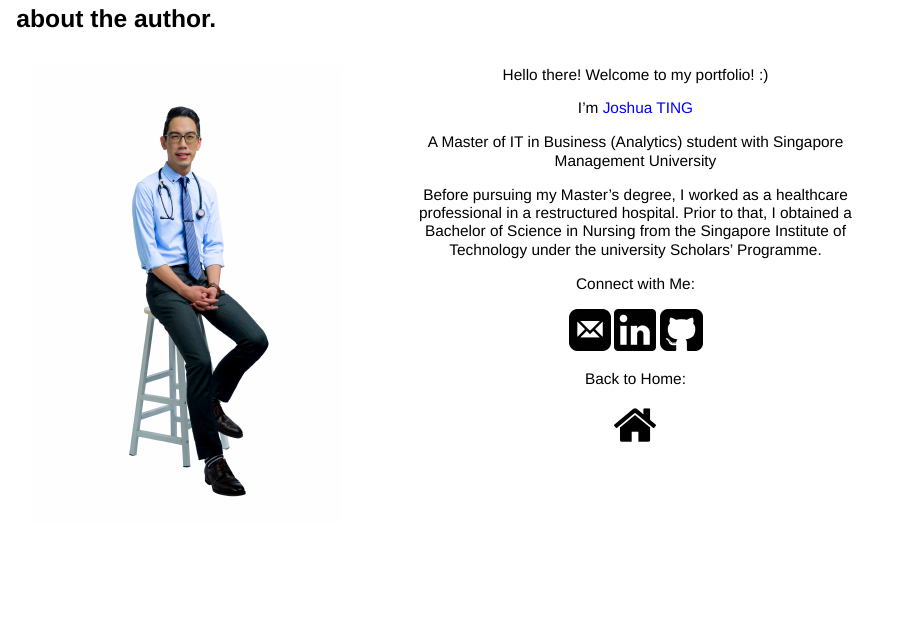
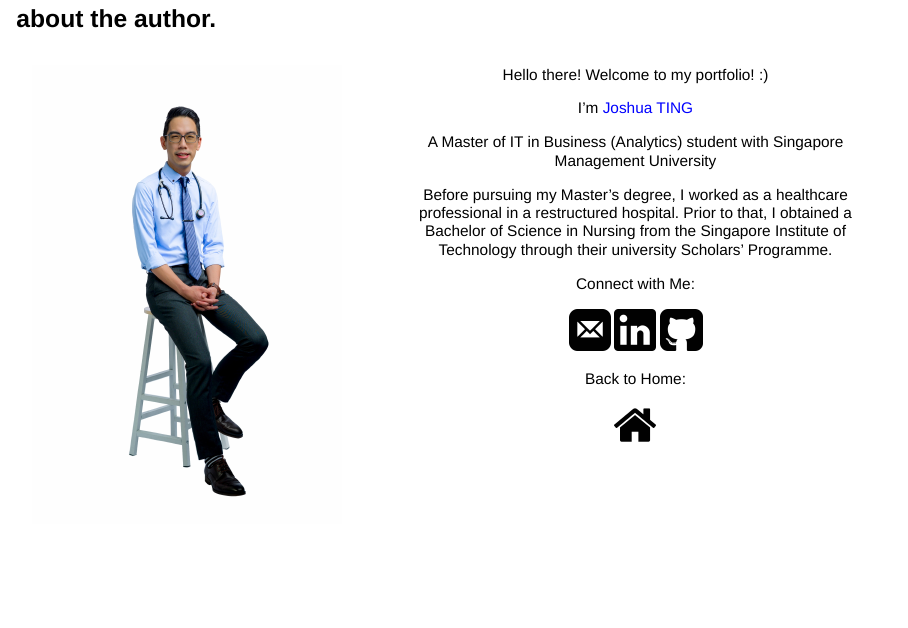
Before and after one commit to isaiahting/capstone, a Quarto document (about.qmd): the whole page. Rendered offline with R 4.5, knitr and Pandoc in place of Quarto, with nearby package versions; drawn as Slidy slides in place of the format the file asks for.

Commit message:
about page

```diff
--- a/about.qmd
+++ b/about.qmd
@@ -18,7 +18,7 @@ I'm <span style="color:blue;"> Joshua TING<span style="color:black;">
 
 A Master of IT in Business (Analytics) student with Singapore Management University
 
-Before pursuing my Master's degree, I worked as a healthcare professional in a restructured hospital. Prior to that, I obtained a Bachelor of Science in Nursing from the Singapore Institute of Technology under the university Scholars' Programme.
+Before pursuing my Master's degree, I worked as a healthcare professional in a restructured hospital. Prior to that, I obtained a Bachelor of Science in Nursing from the Singapore Institute of Technology through their university Scholars' Programme.
 
 Connect with Me:
 
@@ -26,7 +26,7 @@ Connect with Me:
 
 Back to Home:
 
-[![](images/home.png){width="50"}](https://joshisaiah.netlify.app///)
+[![](images/home.png){width="50"}](https://joshuaisaiahgeospatial.netlify.app//)
 :::
 :::::
 ::::::
```
Also changed, not shown: 73 other files.
